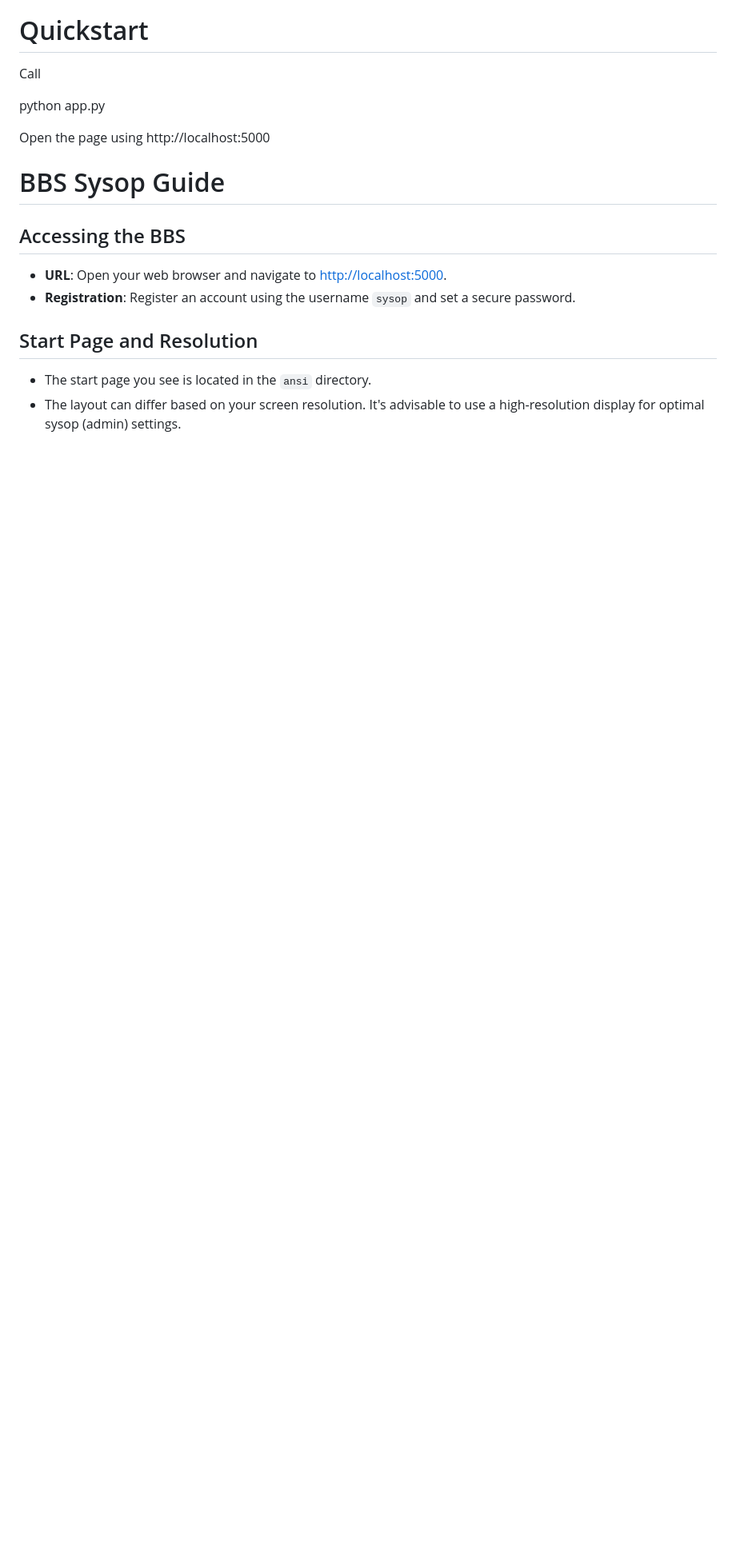
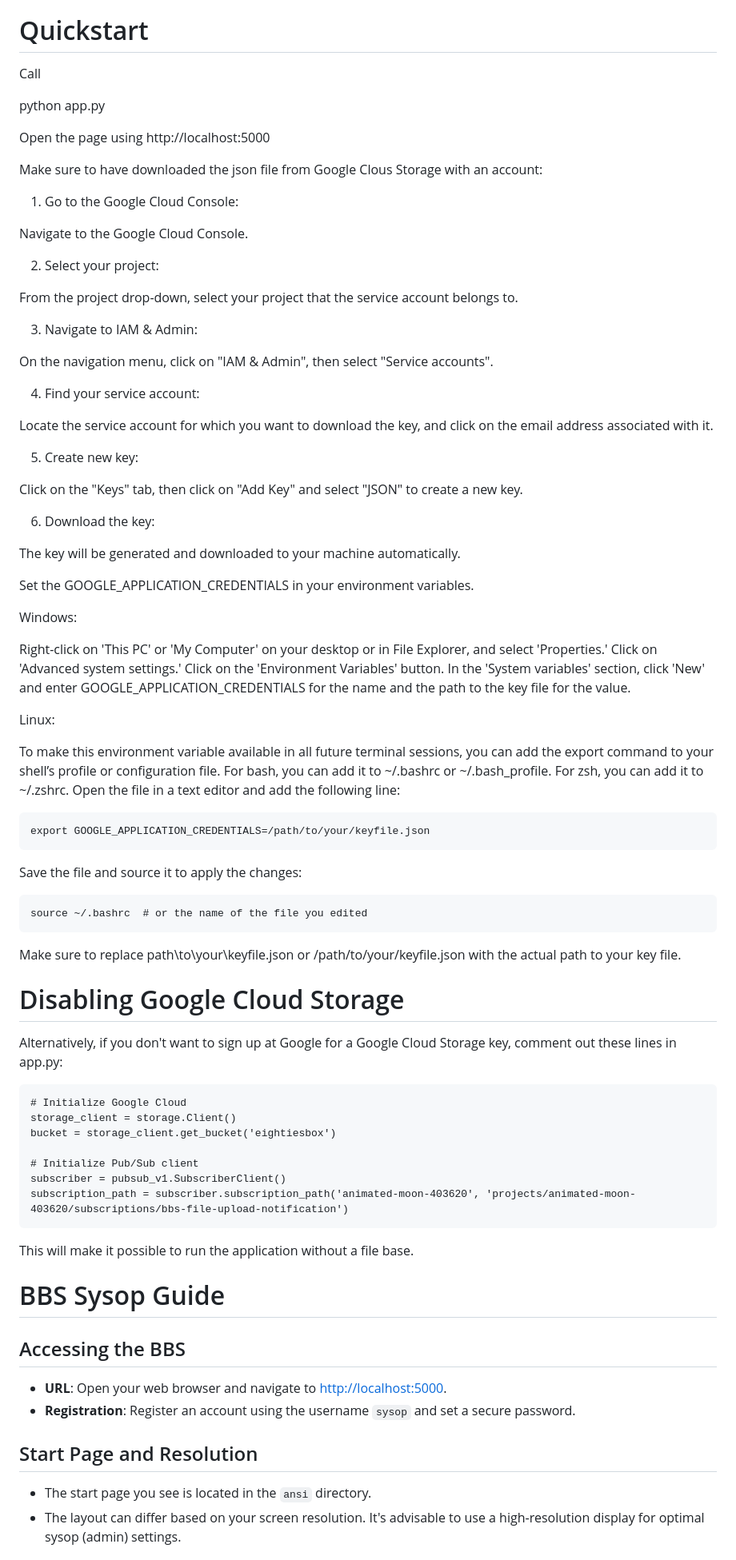
Before and after one commit to asciibox/eightiesbox, a Markdown page: README.md, the part around the change printed below. Shown: that part at 80% size. Drawn GitHub-style; blank space fills up the shorter version.

Commit message:
Updated README.md with infos about the google cloud storage and its keys

````diff
--- a/README.md
+++ b/README.md
@@ -248,6 +248,74 @@ python app.py
 
 Open the page using http://localhost:5000
 
+Make sure to have downloaded the json file from Google Clous Storage with an account:
+
+1. Go to the Google Cloud Console:
+
+Navigate to the Google Cloud Console.
+
+2. Select your project:
+
+From the project drop-down, select your project that the service account belongs to.
+
+3. Navigate to IAM & Admin:
+
+On the navigation menu, click on "IAM & Admin", then select "Service accounts".
+
+4. Find your service account:
+
+Locate the service account for which you want to download the key, and click on the email address associated with it.
+
+5. Create new key:
+
+Click on the "Keys" tab, then click on "Add Key" and select "JSON" to create a new key.
+
+6. Download the key:
+
+The key will be generated and downloaded to your machine automatically.
+
+Set the GOOGLE_APPLICATION_CREDENTIALS in your environment variables.
+
+Windows:
+
+Right-click on 'This PC' or 'My Computer' on your desktop or in File Explorer, and select 'Properties.'
+Click on 'Advanced system settings.'
+Click on the 'Environment Variables' button.
+In the 'System variables' section, click 'New' and enter GOOGLE_APPLICATION_CREDENTIALS for the name and the path to the key file for the value.
+
+Linux:
+
+To make this environment variable available in all future terminal sessions, you can add the export command to your shell’s profile or configuration file.
+For bash, you can add it to ~/.bashrc or ~/.bash_profile.
+For zsh, you can add it to ~/.zshrc.
+Open the file in a text editor and add the following line:
+
+```
+export GOOGLE_APPLICATION_CREDENTIALS=/path/to/your/keyfile.json
+```
+Save the file and source it to apply the changes:
+```
+source ~/.bashrc  # or the name of the file you edited
+```
+
+Make sure to replace path\to\your\keyfile.json or /path/to/your/keyfile.json with the actual path to your key file.
+
+# Disabling Google Cloud Storage
+
+Alternatively, if you don't want to sign up at Google for a Google Cloud Storage key, comment out these lines in app.py:
+
+```
+# Initialize Google Cloud
+storage_client = storage.Client()
+bucket = storage_client.get_bucket('eightiesbox')
+
+# Initialize Pub/Sub client
+subscriber = pubsub_v1.SubscriberClient()
+subscription_path = subscriber.subscription_path('animated-moon-403620', 'projects/animated-moon-403620/subscriptions/bbs-file-upload-notification')
+```
+
+This will make it possible to run the application without a file base.
+
 # BBS Sysop Guide
 
 ## Accessing the BBS
````
Also changed, not shown: other parts of README.md (+1 -1 lines).
